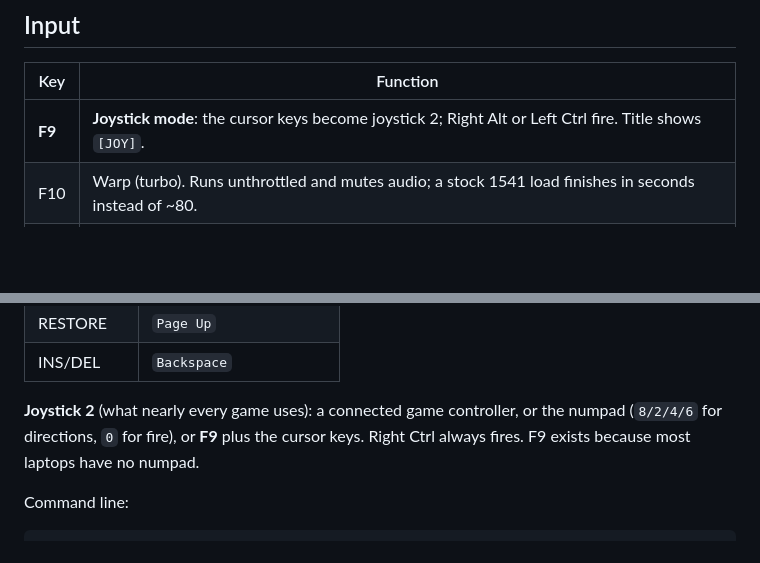
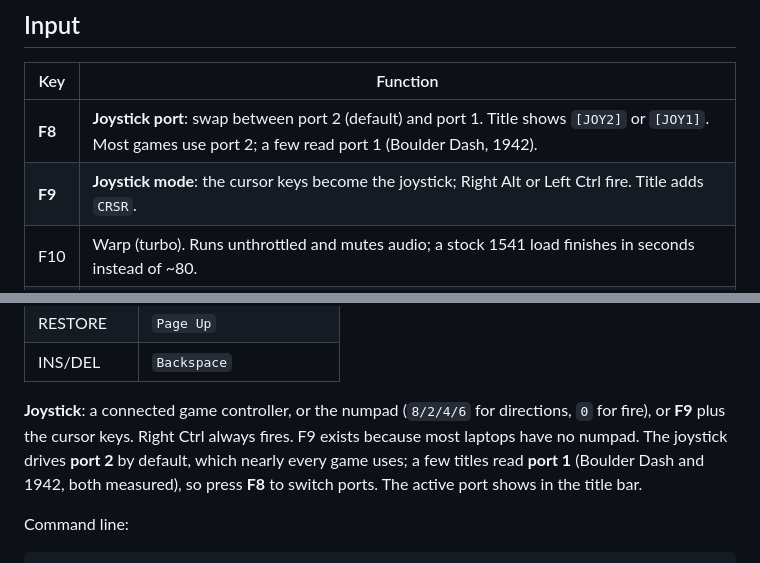
Before and after one commit to ChronoCoders/C64, a Markdown page: README.md, 2 parts joined by grey strips. GitHub-like rendering; blank space fills up the shorter version.

Commit message:
docs: document the F8 joystick port toggle

```diff
--- a/README.md
+++ b/README.md
@@ -49,7 +49,8 @@ against unit tests:
 
 | Key | Function |
 |---|---|
-| **F9** | **Joystick mode**: the cursor keys become joystick 2; Right Alt or Left Ctrl fire. Title shows `[JOY]`. |
+| **F8** | **Joystick port**: swap between port 2 (default) and port 1. Title shows `[JOY2]` or `[JOY1]`. Most games use port 2; a few read port 1 (Boulder Dash, 1942). |
+| **F9** | **Joystick mode**: the cursor keys become the joystick; Right Alt or Left Ctrl fire. Title adds `CRSR`. |
 | F10 | Warp (turbo). Runs unthrottled and mutes audio; a stock 1541 load finishes in seconds instead of ~80. |
 | F11 | Keyboard layout: symbolic (default, maps by character) or positional (authentic C64 key positions). |
 | F12 | Quit. |
@@ -64,9 +65,11 @@ C64 keys that are not obvious:
 | RESTORE | `Page Up` |
 | INS/DEL | `Backspace` |
 
-**Joystick 2** (what nearly every game uses): a connected game controller, or the
-numpad (`8/2/4/6` for directions, `0` for fire), or **F9** plus the cursor keys.
-Right Ctrl always fires. F9 exists because most laptops have no numpad.
+**Joystick**: a connected game controller, or the numpad (`8/2/4/6` for directions,
+`0` for fire), or **F9** plus the cursor keys. Right Ctrl always fires. F9 exists
+because most laptops have no numpad. The joystick drives **port 2** by default, which
+nearly every game uses; a few titles read **port 1** (Boulder Dash and 1942, both
+measured), so press **F8** to switch ports. The active port shows in the title bar.
 
 Command line:
 
```
